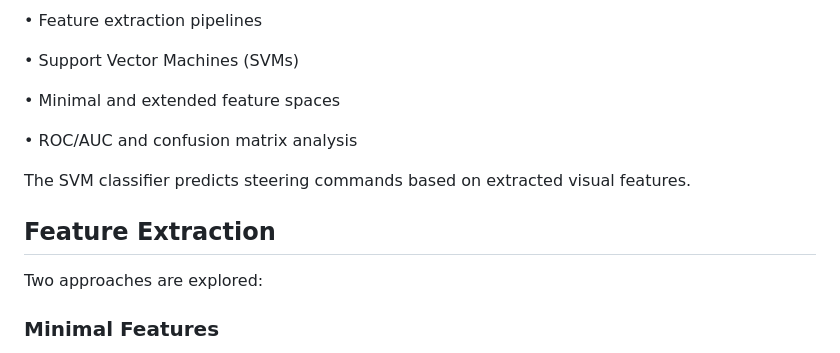
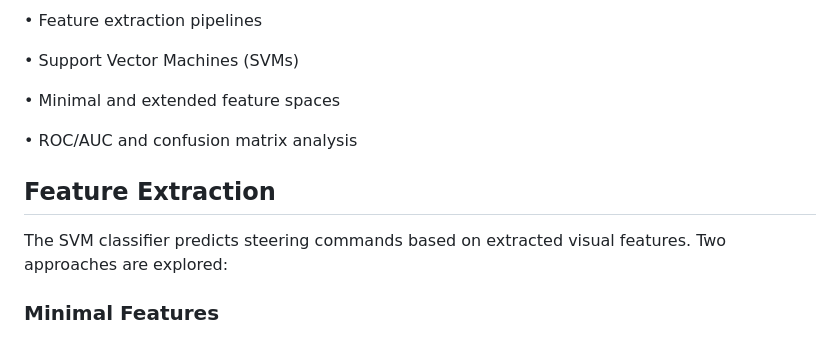
Before and after one commit to dccelectronicsgermany/Autonomous_Systems_A_Lab_Group_4, a Markdown page: README.md, the part around the change. GitHub-like rendering.

Commit message:
update
Remove redundant line in the README file.

```diff
--- a/README.md
+++ b/README.md
@@ -95,9 +95,8 @@ The project uses:
 •	Minimal and extended feature spaces
 
 •	ROC/AUC and confusion matrix analysis
-
+## Feature Extraction
 The SVM classifier predicts steering commands based on extracted visual features.
-## Feature Extraction
 Two approaches are explored:
 ### Minimal Features
 •	Bottom line offset
```
